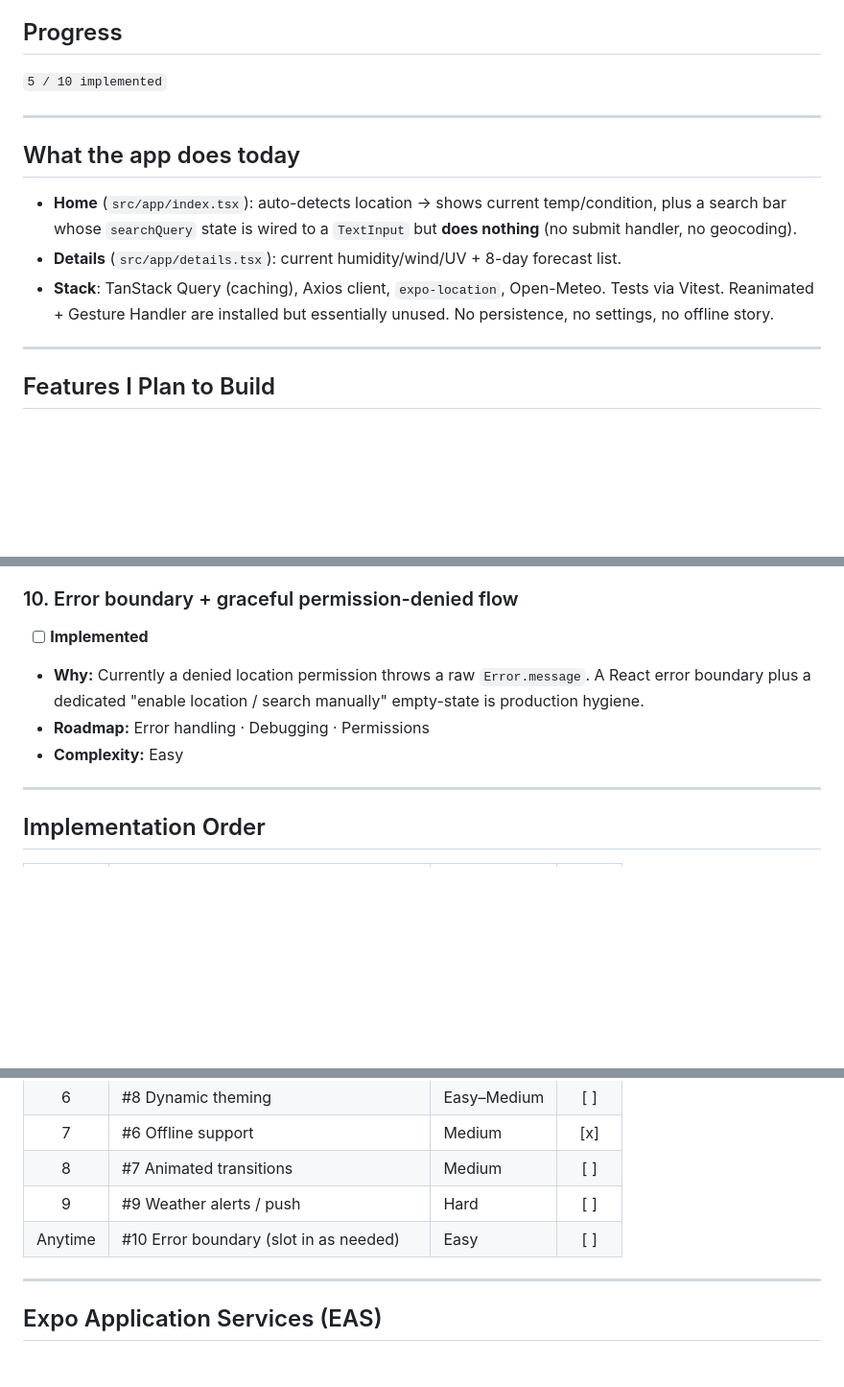
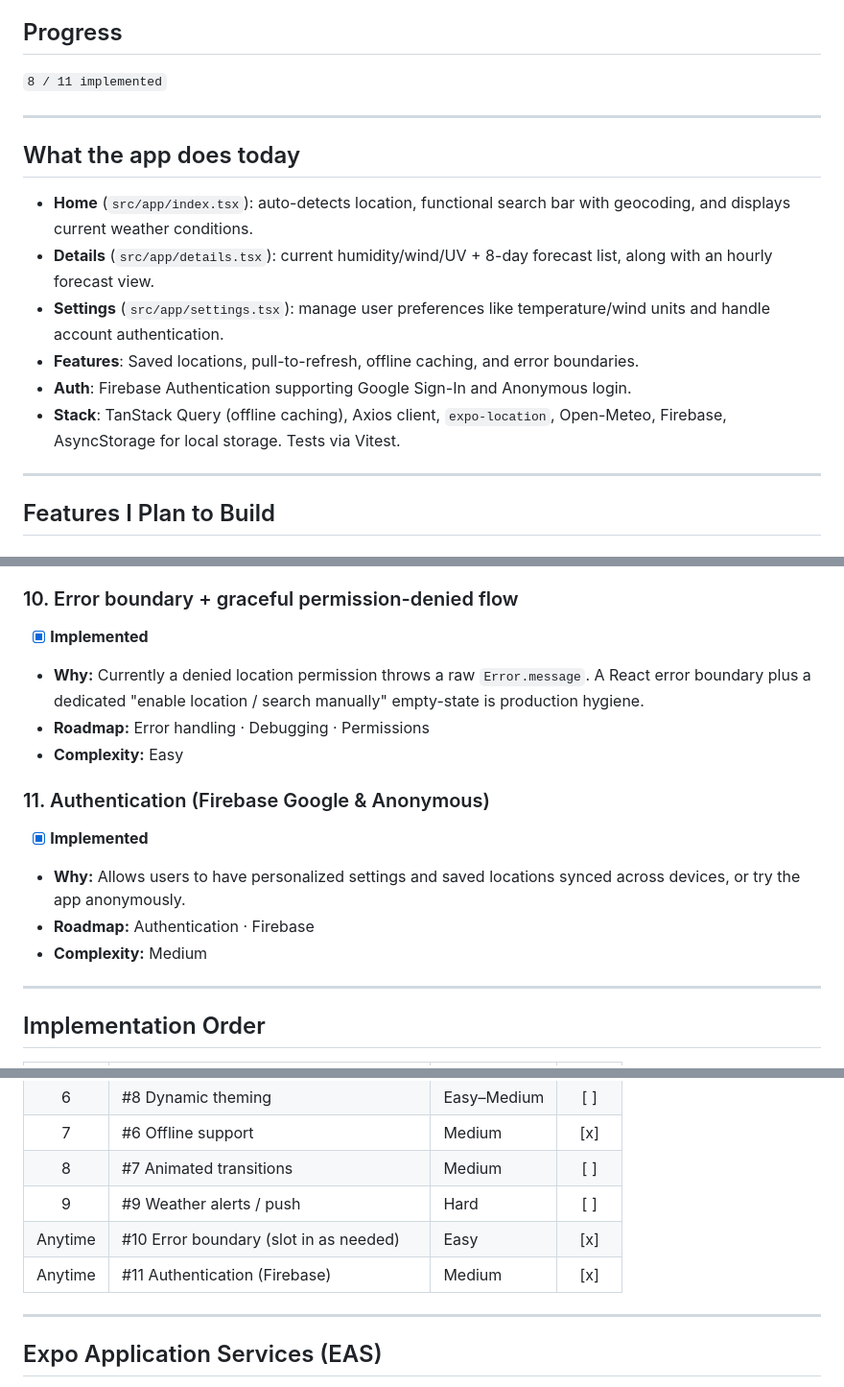
Before and after one commit to alvinyanson/expo-weather, a Markdown page: docs/FEATURES.md, 3 parts joined by grey strips. Shown at 96% size. Rendered like a GitHub page; blank space fills up the shorter version.

```diff
--- a/docs/FEATURES.md
+++ b/docs/FEATURES.md
@@ -6,15 +6,18 @@ A progress tracker for the Expo Weather app, mapped to the [roadmap.sh/react-nat
 
 ## Progress
 
-`5 / 10 implemented`
+`8 / 11 implemented`
 
 ---
 
 ## What the app does today
 
-- **Home** (`src/app/index.tsx`): auto-detects location → shows current temp/condition, plus a search bar whose `searchQuery` state is wired to a `TextInput` but **does nothing** (no submit handler, no geocoding).
-- **Details** (`src/app/details.tsx`): current humidity/wind/UV + 8-day forecast list.
-- **Stack**: TanStack Query (caching), Axios client, `expo-location`, Open-Meteo. Tests via Vitest. Reanimated + Gesture Handler are installed but essentially unused. No persistence, no settings, no offline story.
+- **Home** (`src/app/index.tsx`): auto-detects location, functional search bar with geocoding, and displays current weather conditions.
+- **Details** (`src/app/details.tsx`): current humidity/wind/UV + 8-day forecast list, along with an hourly forecast view.
+- **Settings** (`src/app/settings.tsx`): manage user preferences like temperature/wind units and handle account authentication.
+- **Features**: Saved locations, pull-to-refresh, offline caching, and error boundaries.
+- **Auth**: Firebase Authentication supporting Google Sign-In and Anonymous login.
+- **Stack**: TanStack Query (offline caching), Axios client, `expo-location`, Open-Meteo, Firebase, AsyncStorage for local storage. Tests via Vitest.
 
 ---
 
@@ -85,10 +88,17 @@ A progress tracker for the Expo Weather app, mapped to the [roadmap.sh/react-nat
 
 ### 10. Error boundary + graceful permission-denied flow
 
-- [ ] **Implemented**
+- [x] **Implemented**
 - **Why:** Currently a denied location permission throws a raw `Error.message`. A React error boundary plus a dedicated "enable location / search manually" empty-state is production hygiene.
 - **Roadmap:** Error handling · Debugging · Permissions
 - **Complexity:** Easy
+
+### 11. Authentication (Firebase Google & Anonymous)
+
+- [x] **Implemented**
+- **Why:** Allows users to have personalized settings and saved locations synced across devices, or try the app anonymously.
+- **Roadmap:** Authentication · Firebase
+- **Complexity:** Medium
 
 ---
 
@@ -105,7 +115,8 @@ A progress tracker for the Expo Weather app, mapped to the [roadmap.sh/react-nat
 |    7    | #6 Offline support                        | Medium      | [x]  |
 |    8    | #7 Animated transitions                   | Medium      | [ ]  |
 |    9    | #9 Weather alerts / push                  | Hard        | [ ]  |
-| Anytime | #10 Error boundary (slot in as needed)    | Easy        | [ ]  |
+| Anytime | #10 Error boundary (slot in as needed)    | Easy        | [x]  |
+| Anytime | #11 Authentication (Firebase)             | Medium      | [x]  |
 
 ---
 
```
Also changed, not shown: other parts of docs/FEATURES.md (+1 -1 lines), README.md (+62 -37 lines), docs/ui/auth.png (added), docs/ui/details.png (added), docs/ui/home.png (added), docs/ui/notifications.png (added), docs/ui/settings.png (added).
